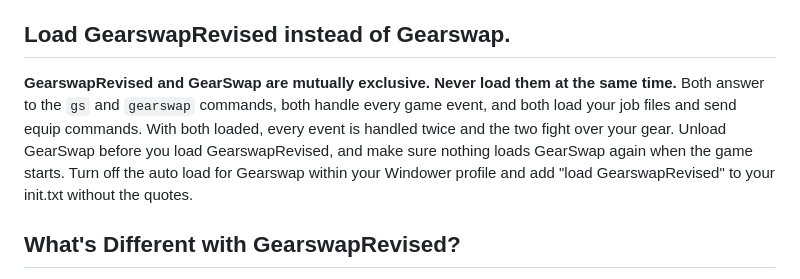
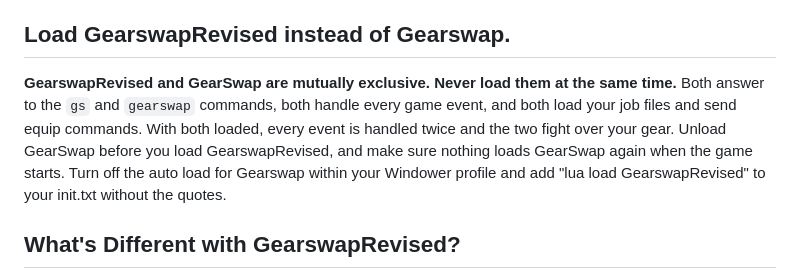
Before and after one commit to RahvinCode/GearswapRevised, a Markdown page: README.md, the part around the change. GitHub-like rendering.

Commit message:
Gearswap Revised 0.950 - README

```diff
--- a/README.md
+++ b/README.md
@@ -4,7 +4,7 @@ GearswapRevised is my fork of GearSwap, built on GearSwap 0.940 and meant to be
 
 ## Load GearswapRevised instead of Gearswap.
 
-**GearswapRevised and GearSwap are mutually exclusive. Never load them at the same time.** Both answer to the `gs` and `gearswap` commands, both handle every game event, and both load your job files and send equip commands. With both loaded, every event is handled twice and the two fight over your gear. Unload GearSwap before you load GearswapRevised, and make sure nothing loads GearSwap again when the game starts.  Turn off the auto load for Gearswap within your Windower profile and add "load GearswapRevised" to your init.txt without the quotes.
+**GearswapRevised and GearSwap are mutually exclusive. Never load them at the same time.** Both answer to the `gs` and `gearswap` commands, both handle every game event, and both load your job files and send equip commands. With both loaded, every event is handled twice and the two fight over your gear. Unload GearSwap before you load GearswapRevised, and make sure nothing loads GearSwap again when the game starts.  Turn off the auto load for Gearswap within your Windower profile and add "lua load GearswapRevised" to your init.txt without the quotes.
 
 ## What's Different with GearswapRevised?
 
```
